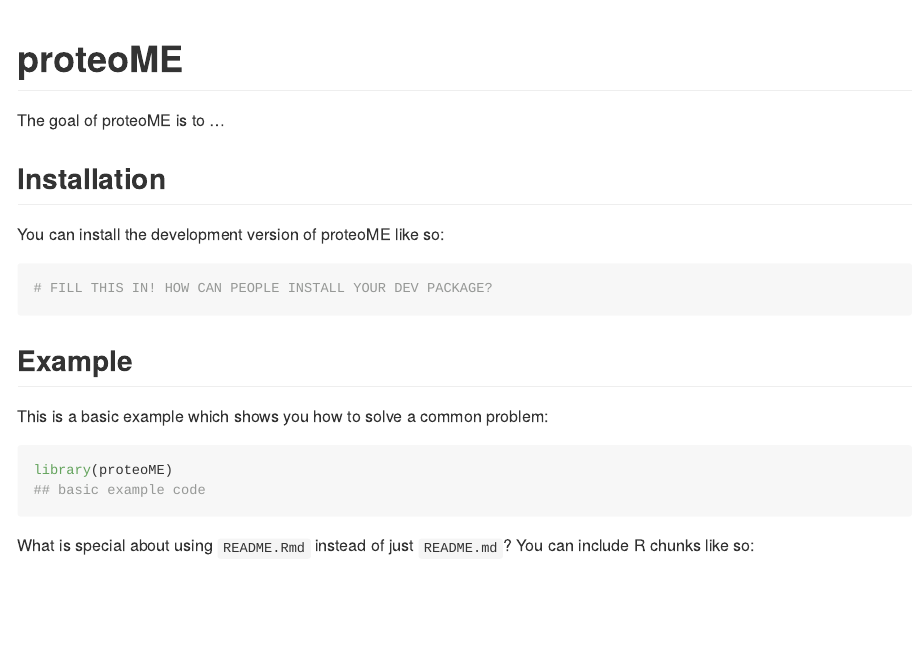
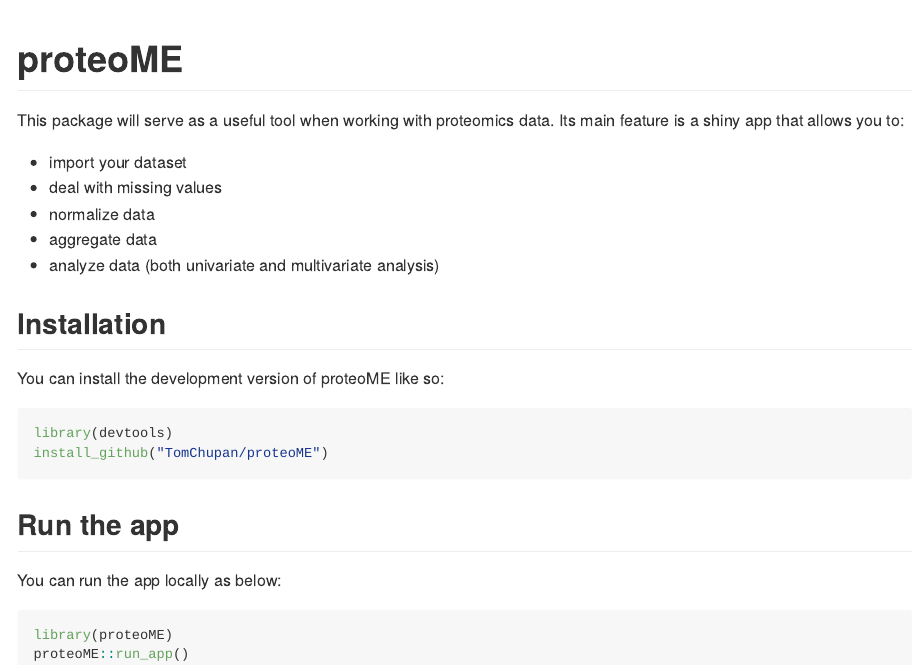
Before and after one commit to TomChupan/proteoME, an R Markdown document (README.Rmd): the page in a window 1100 px wide, from its top. The pictures show the output file README.md that the author committed with the source, drawn offline in the style of GitHub; badge pictures from the web are left out.

Commit message:
First README

````diff
--- a/README.Rmd
+++ b/README.Rmd
@@ -20,22 +21,27 @@ knitr::opts_chunk$set(
 <!-- badges: end -->
 
-The goal of proteoME is to ...
+This package will serve as a useful tool when working with proteomics data. Its main feature is a shiny app that allows you to:
+
+* import your dataset
+* deal with missing values
+* normalize data
+* aggregate data
+* analyze data (both univariate and multivariate analysis)
 
 ## Installation
 
 You can install the development version of proteoME like so:
 
 ``` r
-# FILL THIS IN! HOW CAN PEOPLE INSTALL YOUR DEV PACKAGE?
+library(devtools)
+install_github("TomChupan/proteoME")
 ```
 
-## Example
+## Run the app
 
-This is a basic example which shows you how to solve a common problem:
+You can run the app locally as below:
 
-```{r example}
+```{r example,eval=F}
 library(proteoME)
-## basic example code
+proteoME::run_app()
 ```
-
-What is special about using `README.Rmd` instead of just `README.md`? You can include R chunks like so:
````
Also changed, not shown: README.md, README.Rmd (15 more changed lines).
